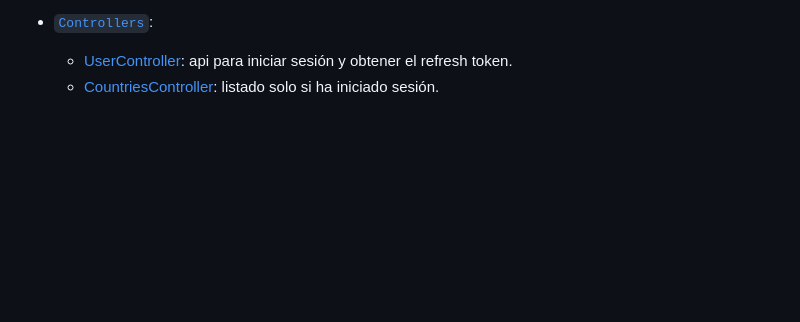
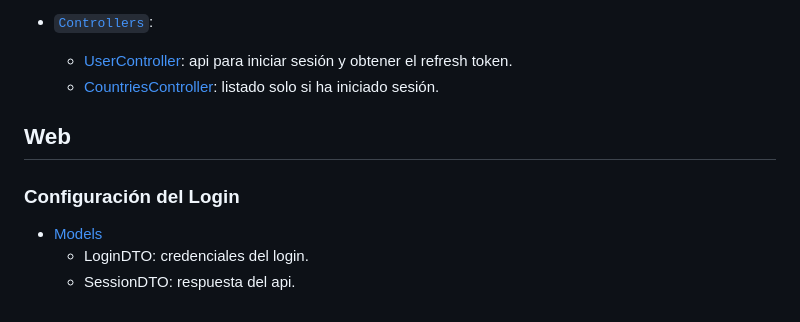
Before and after one commit to YeltsinBL/Authentication_Authorization_JWT, a Markdown page: README.md, the part around the change printed below. Rendered like a GitHub page; blank space fills up the shorter version.

Commit message:
Agregar detalle al README sobre la WEB

```diff
--- a/README.md
+++ b/README.md
@@ -42,6 +42,14 @@ Scaffold-DbContext "Server=[server_name]; DataBase=[nombre_bd]; Trusted_Connecti
   - [UserController][usercontroller]: api para iniciar sesión y obtener el refresh token.
   - [CountriesController][countriescontroller]: listado solo si ha iniciado sesión.
 
+## Web
+
+### Configuración del Login
+
+- [Models][modelsView]
+  - LoginDTO: credenciales del login.
+  - SessionDTO: respuesta del api.
+
 [//]: # (Enlaces a la documentación)
 
 [appsettings]: <https://github.com/YeltsinBL/Authentication_Authorization_JWT/blob/master/LoginToken/appsettings.json>
```
Also changed, not shown: other parts of README.md (+1 -0 lines).
